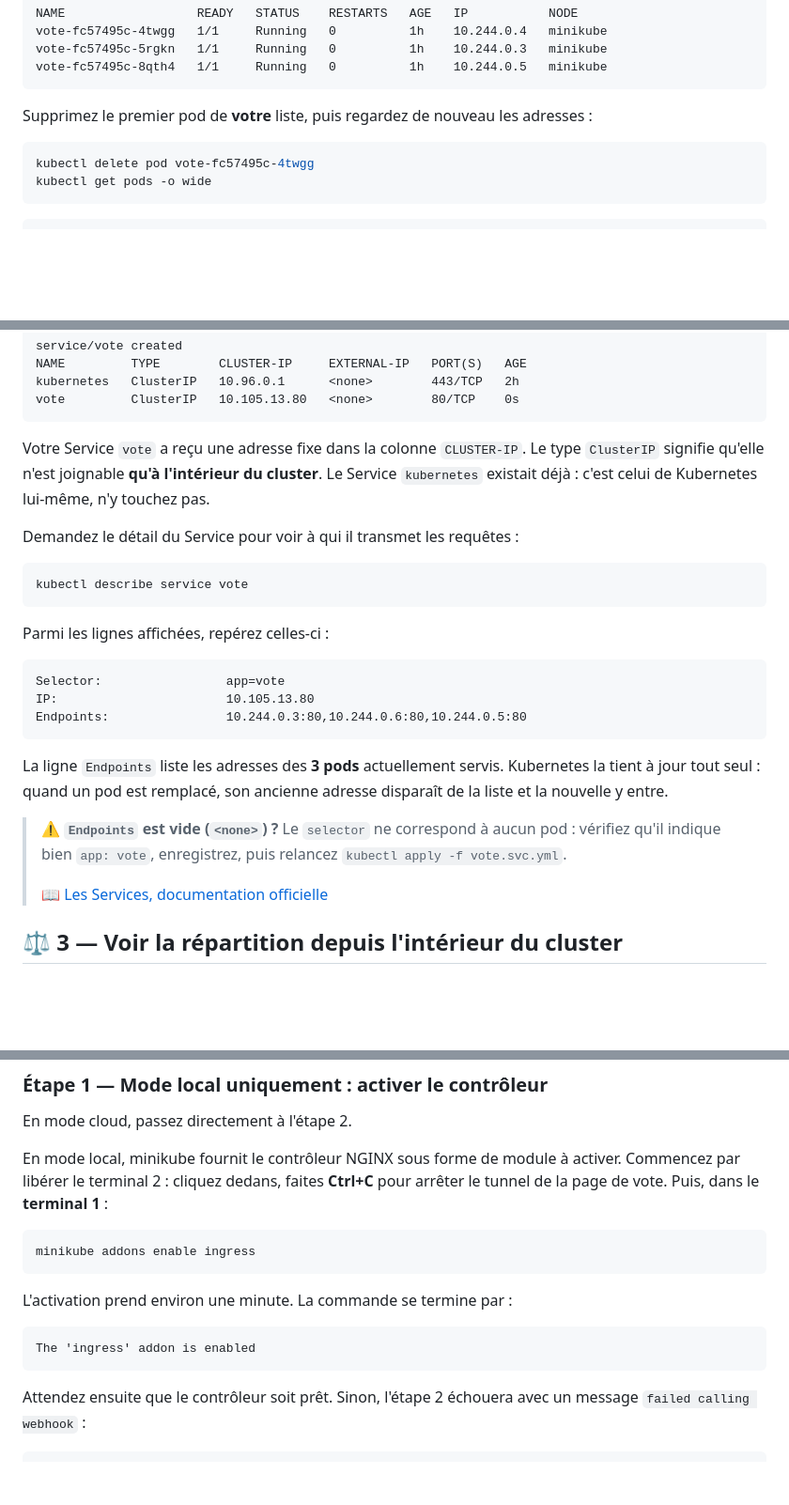
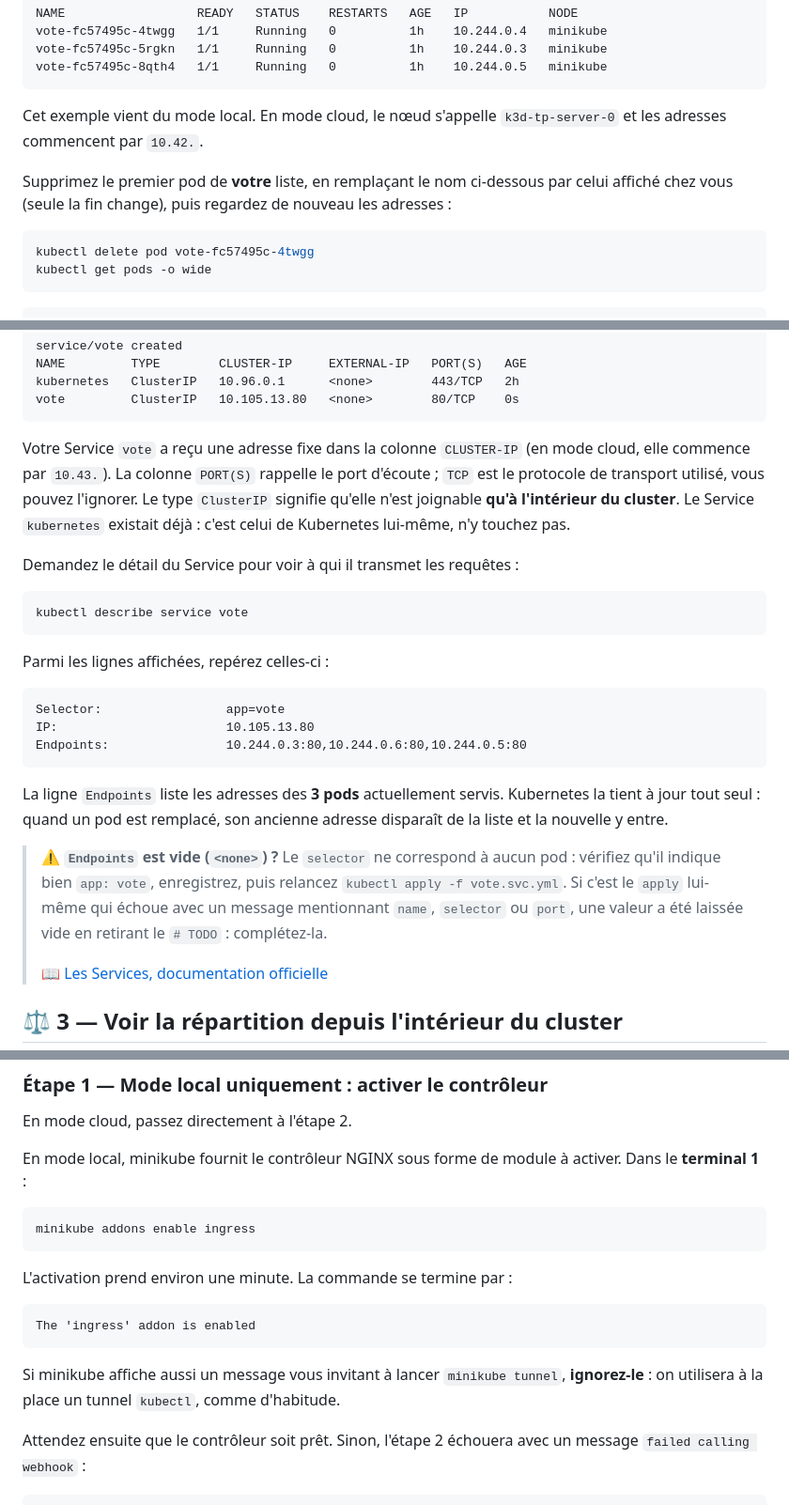
Before and after one commit to bngams/kube-overview-labs, a Markdown page: labs/04-services/README.md, 3 parts joined by grey strips. Shown at 94% size. Rendered like a GitHub page; blank space fills up the shorter version.

````diff
--- a/labs/04-services/README.md
+++ b/labs/04-services/README.md
@@ -56,7 +56,9 @@ vote-fc57495c-5rgkn   1/1     Running   0          1h    10.244.0.3   minikube
 vote-fc57495c-8qth4   1/1     Running   0          1h    10.244.0.5   minikube
 ```
 
-Supprimez le premier pod de **votre** liste, puis regardez de nouveau les adresses :
+Cet exemple vient du mode local. En mode cloud, le nœud s'appelle `k3d-tp-server-0` et les adresses commencent par `10.42.`.
+
+Supprimez le premier pod de **votre** liste, en remplaçant le nom ci-dessous par celui affiché chez vous (seule la fin change), puis regardez de nouveau les adresses :
 
 ```bash
 kubectl delete pod vote-fc57495c-4twgg
@@ -128,7 +130,7 @@ kubernetes   ClusterIP   10.96.0.1      <none>        443/TCP   2h
 vote         ClusterIP   10.105.13.80   <none>        80/TCP    0s
 ```
 
-Votre Service `vote` a reçu une adresse fixe dans la colonne `CLUSTER-IP`. Le type `ClusterIP` signifie qu'elle n'est joignable **qu'à l'intérieur du cluster**. Le Service `kubernetes` existait déjà : c'est celui de Kubernetes lui-même, n'y touchez pas.
+Votre Service `vote` a reçu une adresse fixe dans la colonne `CLUSTER-IP` (en mode cloud, elle commence par `10.43.`). La colonne `PORT(S)` rappelle le port d'écoute ; `TCP` est le protocole de transport utilisé, vous pouvez l'ignorer. Le type `ClusterIP` signifie qu'elle n'est joignable **qu'à l'intérieur du cluster**. Le Service `kubernetes` existait déjà : c'est celui de Kubernetes lui-même, n'y touchez pas.
 
 Demandez le détail du Service pour voir à qui il transmet les requêtes :
 
@@ -146,7 +148,7 @@ Endpoints:                10.244.0.3:80,10.244.0.6:80,10.244.0.5:80
 
 La ligne `Endpoints` liste les adresses des **3 pods** actuellement servis. Kubernetes la tient à jour tout seul : quand un pod est remplacé, son ancienne adresse disparaît de la liste et la nouvelle y entre.
 
-> ⚠️ **`Endpoints` est vide (`<none>`) ?** Le `selector` ne correspond à aucun pod : vérifiez qu'il indique bien `app: vote`, enregistrez, puis relancez `kubectl apply -f vote.svc.yml`.
+> ⚠️ **`Endpoints` est vide (`<none>`) ?** Le `selector` ne correspond à aucun pod : vérifiez qu'il indique bien `app: vote`, enregistrez, puis relancez `kubectl apply -f vote.svc.yml`. Si c'est le `apply` lui-même qui échoue avec un message mentionnant `name`, `selector` ou `port`, une valeur a été laissée vide en retirant le `# TODO` : complétez-la.
 >
 > 📖 [Les Services, documentation officielle](https://kubernetes.io/fr/docs/concepts/services-networking/service/)
 
@@ -305,7 +307,7 @@ flowchart LR
 
 En mode cloud, passez directement à l'étape 2.
 
-En mode local, minikube fournit le contrôleur NGINX sous forme de module à activer. Commencez par libérer le terminal 2 : cliquez dedans, faites **Ctrl+C** pour arrêter le tunnel de la page de vote. Puis, dans le **terminal 1** :
+En mode local, minikube fournit le contrôleur NGINX sous forme de module à activer. Dans le **terminal 1** :
 
 ```bash
 minikube addons enable ingress
@@ -316,6 +318,8 @@ L'activation prend environ une minute. La commande se termine par :
 ```
 The 'ingress' addon is enabled
 ```
+
+Si minikube affiche aussi un message vous invitant à lancer `minikube tunnel`, **ignorez-le** : on utilisera à la place un tunnel `kubectl`, comme d'habitude.
 
 Attendez ensuite que le contrôleur soit prêt. Sinon, l'étape 2 échouera avec un message `failed calling webhook` :
 
````
Also changed, not shown: other parts of labs/04-services/README.md (+23 -20 lines), labs/05-configuration/README.md (added, +424 -0 lines).
